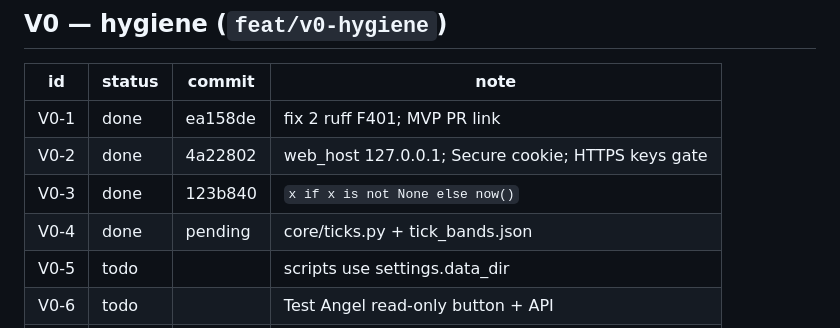
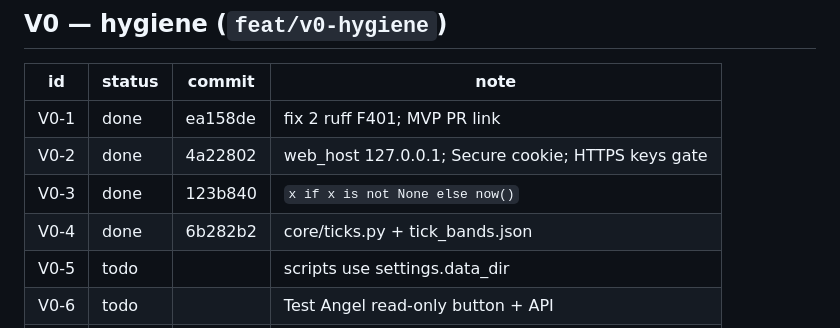
Before and after one commit to dhruvparekhdp/NSE-TRADE, a Markdown page: docs/phase-reports/PROGRESS.md, the part around the change. Rendered like a GitHub page.

Commit message:
V0-4: mark PROGRESS done
Co-authored-by: Cursor <cursoragent@cursor.com>

```diff
--- a/docs/phase-reports/PROGRESS.md
+++ b/docs/phase-reports/PROGRESS.md
@@ -12,7 +12,7 @@ PR: https://github.com/dhruvparekhdp/NSE-TRADE/pull/new/feat/mvp-backtest-news
 | V0-1 | done | ea158de | fix 2 ruff F401; MVP PR link |
 | V0-2 | done | 4a22802 | web_host 127.0.0.1; Secure cookie; HTTPS keys gate |
 | V0-3 | done | 123b840 | `x if x is not None else now()` |
-| V0-4 | done | pending | core/ticks.py + tick_bands.json |
+| V0-4 | done | 6b282b2 | core/ticks.py + tick_bands.json |
 | V0-5 | todo | | scripts use settings.data_dir |
 | V0-6 | todo | | Test Angel read-only button + API |
 | V0-7 | todo | | smartapi-python 1.5.5 + real IP/MAC headers |
```
